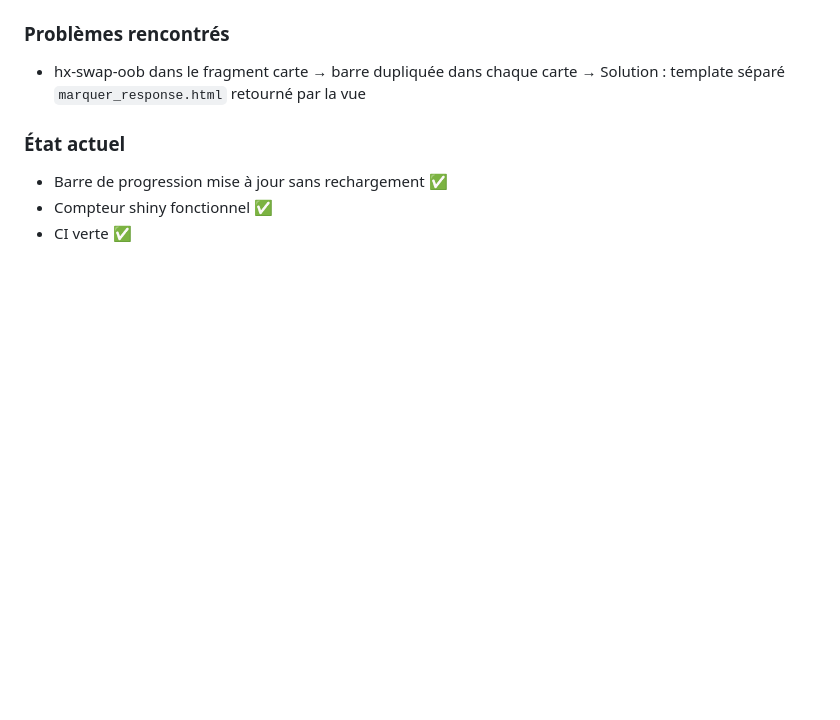
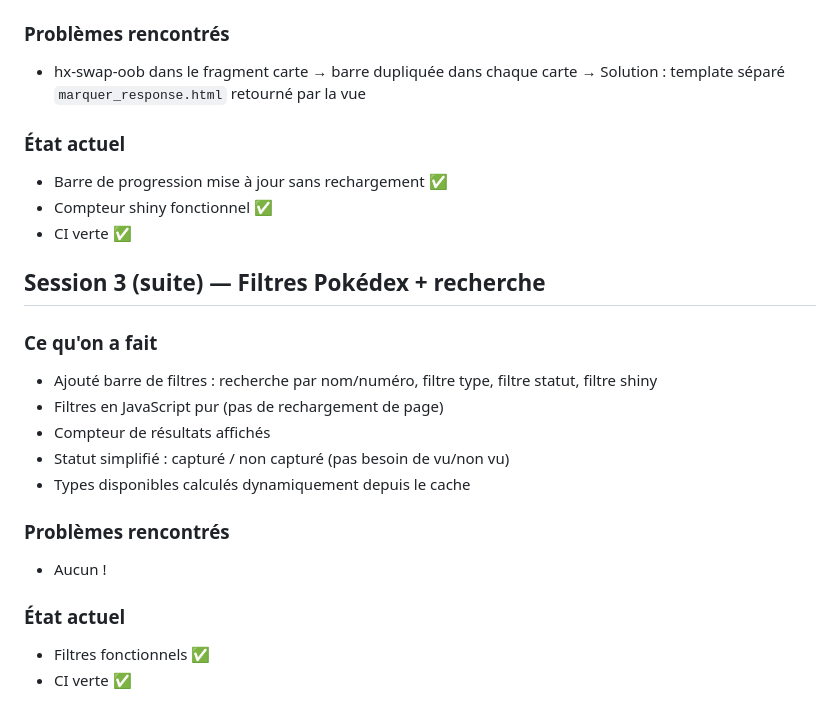
Before and after one commit to Thea33710/PokeMarket, a Markdown page: JOURNAL.md, the part around the change. Drawn GitHub-style; blank space fills up the shorter version.

Commit message:
docs: journal session 3 filtres Pokédex

```diff
--- a/JOURNAL.md
+++ b/JOURNAL.md
@@ -261,3 +261,19 @@ Aucun ! Tout a fonctionné du premier coup 🎉
 - Barre de progression mise à jour sans rechargement ✅
 - Compteur shiny fonctionnel ✅
 - CI verte ✅
+
+## Session 3 (suite) — Filtres Pokédex + recherche
+
+### Ce qu'on a fait
+- Ajouté barre de filtres : recherche par nom/numéro, filtre type, filtre statut, filtre shiny
+- Filtres en JavaScript pur (pas de rechargement de page)
+- Compteur de résultats affichés
+- Statut simplifié : capturé / non capturé (pas besoin de vu/non vu)
+- Types disponibles calculés dynamiquement depuis le cache
+
+### Problèmes rencontrés
+- Aucun !
+
+### État actuel
+- Filtres fonctionnels ✅
+- CI verte ✅
```
